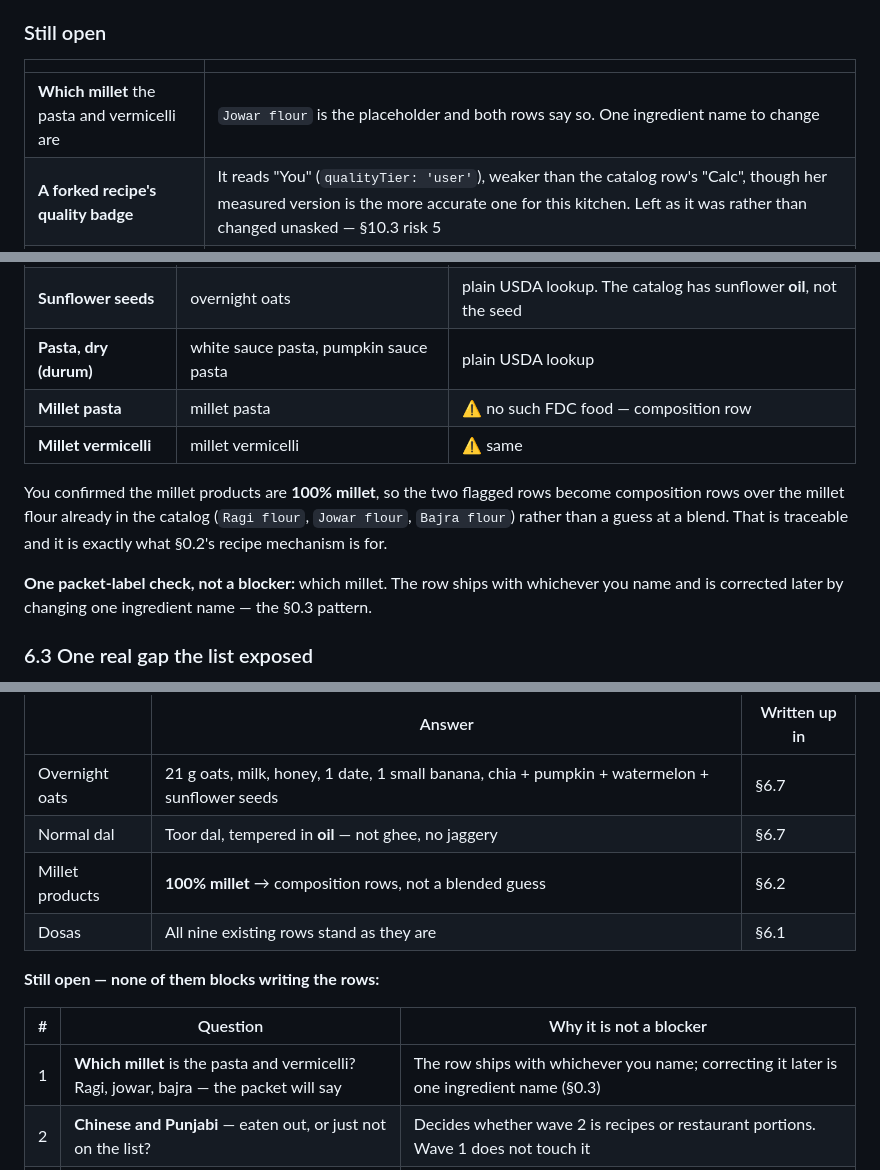
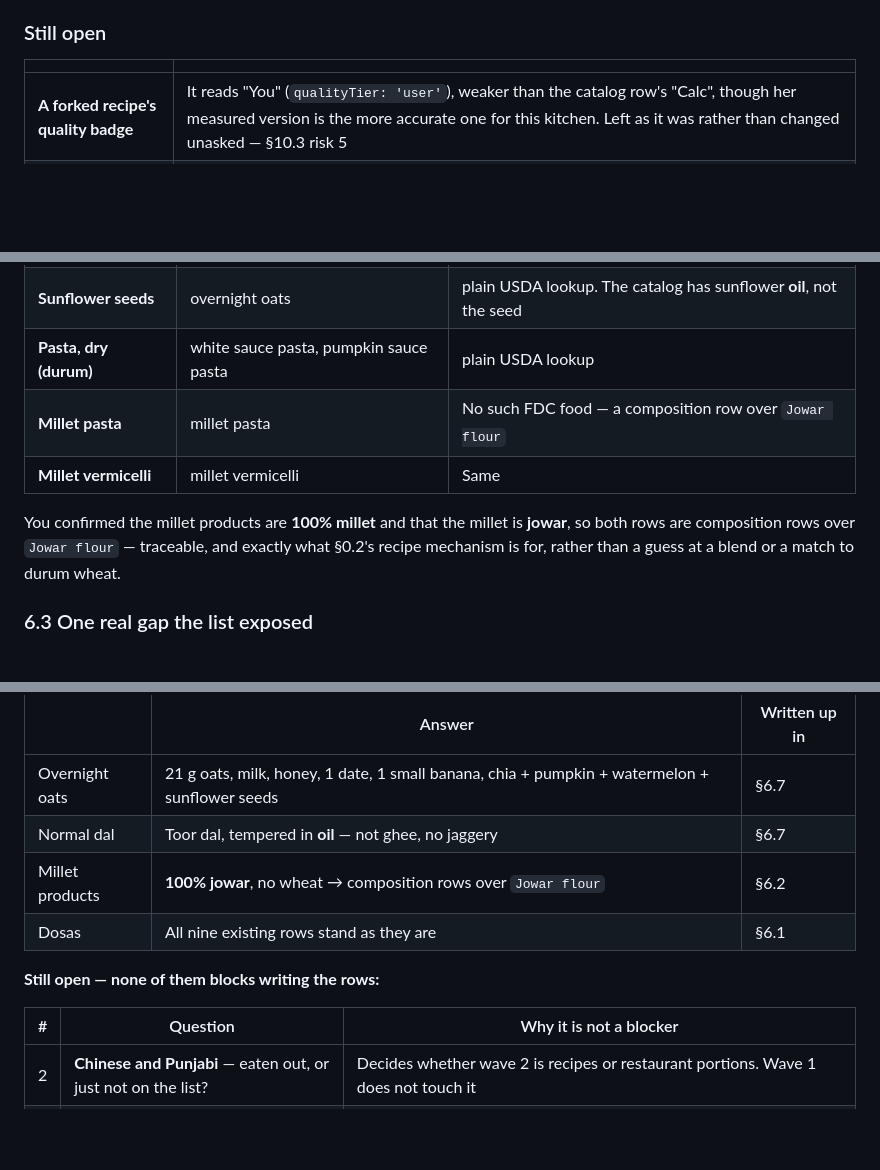
Before and after one commit to patel-keyur-18/nourishly, a Markdown page: docs/plans/01-multi-cuisine-and-light-cooking.md, 3 parts joined by grey strips. GitHub-like rendering; blank space fills up the shorter version.

Commit message:
The millet is jowar, confirmed
Both the millet pasta and the millet vermicelli are 100% jowar with no
wheat, so Jowar flour in those two composition rows is the real
ingredient rather than the placeholder it was written as. Adds jowar
synonyms so searching for it finds them, and drops the open question from
the plan.

--check passes; the lock does not record alternate names, so nothing
downstream moved.

Co-Authored-By: Claude Opus 5 <noreply@anthropic.com>
Claude-Session: https://claude.ai/code/session_01NaQN8V5LTYtcj5gQy22nwb

```diff
--- a/docs/plans/01-multi-cuisine-and-light-cooking.md
+++ b/docs/plans/01-multi-cuisine-and-light-cooking.md
@@ -43,7 +43,6 @@ Approved and built, in this order. Every figure below was produced by running th
 
 | | |
 |---|---|
-| **Which millet** the pasta and vermicelli are | `Jowar flour` is the placeholder and both rows say so. One ingredient name to change |
 | **A forked recipe's quality badge** | It reads "You" (`qualityTier: 'user'`), weaker than the catalog row's "Calc", though her measured version is the more accurate one for this kitchen. Left as it was rather than changed unasked — §10.3 risk 5 |
 | **The upsert import** | Not needed until the app is on a phone. Stable ids are the half that had to land first; §10.3 risk 6 names the rest |
 | **6 files fail `dart format`** | Pre-existing on `develop`, none of them touched here. Two of the original eight are now clean because this work edited them anyway |
@@ -316,12 +315,10 @@ The pantry is far better stocked than rev 0.2 assumed. Everything these dishes n
 | **Watermelon seeds** | overnight oats | USDA *seeds, watermelon seed kernels, dried* — magaz |
 | **Sunflower seeds** | overnight oats | plain USDA lookup. The catalog has sunflower **oil**, not the seed |
 | **Pasta, dry (durum)** | white sauce pasta, pumpkin sauce pasta | plain USDA lookup |
-| **Millet pasta** | millet pasta | ⚠️ no such FDC food — composition row |
-| **Millet vermicelli** | millet vermicelli | ⚠️ same |
+| **Millet pasta** | millet pasta | No such FDC food — a composition row over `Jowar flour` |
+| **Millet vermicelli** | millet vermicelli | Same |
 
-You confirmed the millet products are **100% millet**, so the two flagged rows become composition rows over the millet flour already in the catalog (`Ragi flour`, `Jowar flour`, `Bajra flour`) rather than a guess at a blend. That is traceable and it is exactly what §0.2's recipe mechanism is for.
-
-**One packet-label check, not a blocker:** which millet. The row ships with whichever you name and is corrected later by changing one ingredient name — the §0.3 pattern.
+You confirmed the millet products are **100% millet** and that the millet is **jowar**, so both rows are composition rows over `Jowar flour` — traceable, and exactly what §0.2's recipe mechanism is for, rather than a guess at a blend or a match to durum wheat.
 
 ### 6.3 One real gap the list exposed
 
@@ -456,14 +453,13 @@ WP6 (light cooking) moved ahead of WP5 (browse) because §6 shrank: at ~420 food
 |---|---|---|
 | Overnight oats | 21 g oats, milk, honey, 1 date, 1 small banana, chia + pumpkin + watermelon + sunflower seeds | §6.7 |
 | Normal dal | Toor dal, tempered in **oil** — not ghee, no jaggery | §6.7 |
-| Millet products | **100% millet** → composition rows, not a blended guess | §6.2 |
+| Millet products | **100% jowar**, no wheat → composition rows over `Jowar flour` | §6.2 |
 | Dosas | All nine existing rows stand as they are | §6.1 |
 
 **Still open — none of them blocks writing the rows:**
 
 | # | Question | Why it is not a blocker |
 |---|---|---|
-| 1 | **Which millet** is the pasta and vermicelli? Ragi, jowar, bajra — the packet will say | The row ships with whichever you name; correcting it later is one ingredient name (§0.3) |
 | 2 | **Chinese and Punjabi** — eaten out, or just not on the list? | Decides whether wave 2 is recipes or restaurant portions. Wave 1 does not touch it |
 | 3 | **Does she measure the oil, or estimate it?** | If she measures even roughly, Part B's forked numbers stop being estimates. A tablespoon and one week (§0.3) |
 | 4 | Commit the FDC cache (≈1 MB)? | Public domain, and it is what makes the seed reproducible (§3) |
```
Also changed, not shown: docs/catalog/07-pasta-and-modern.md (+5 -3 lines).
